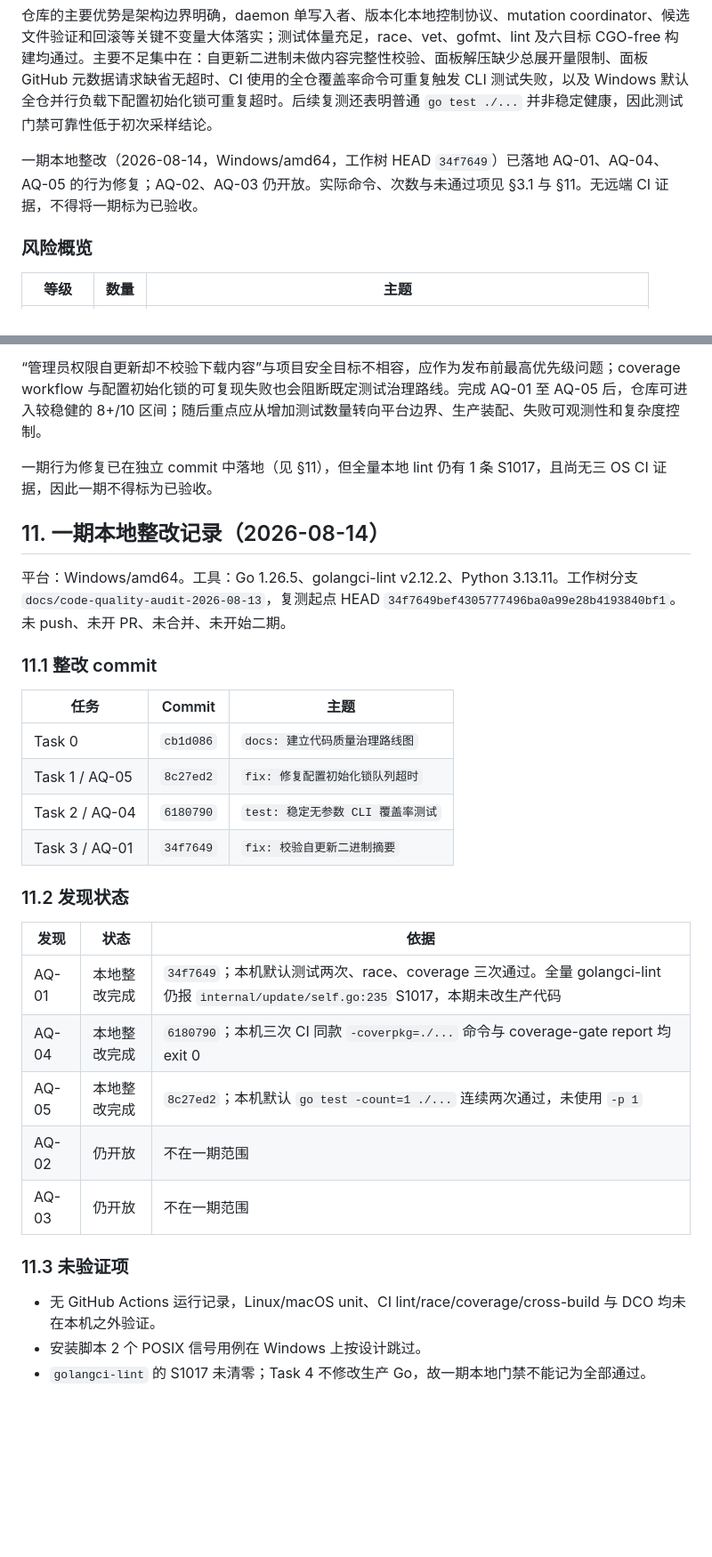
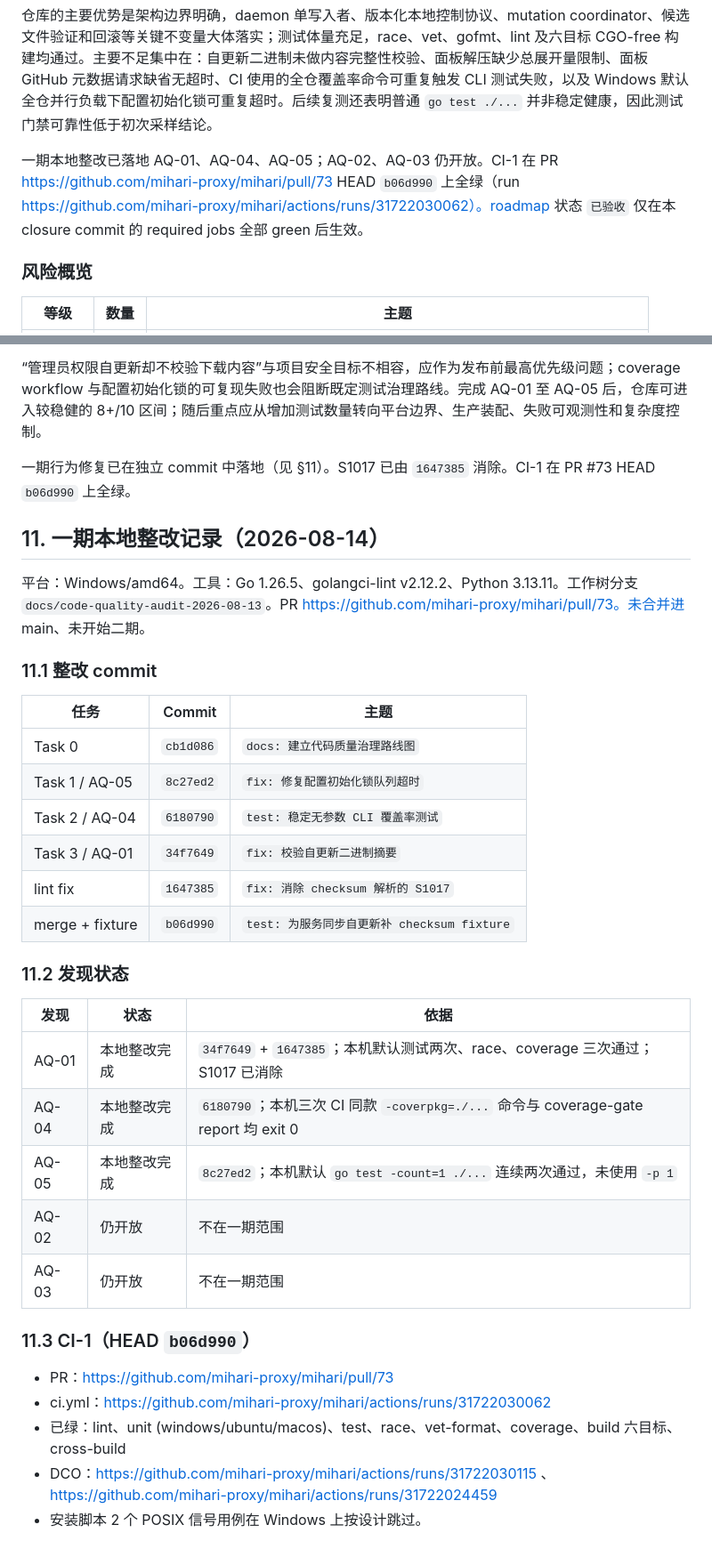
Before and after one commit to mihari-proxy/mihari, a Markdown page: docs/code-quality-audit-2026-08-13.md, 2 parts joined by grey strips. Shown at 89% size. Drawn GitHub-style; blank space fills up the shorter version.

Commit message:
docs: 完成一期质量验收闭环
Signed-off-by: LeeShunEE <2457013396@qq.com>

```diff
--- a/docs/code-quality-audit-2026-08-13.md
+++ b/docs/code-quality-audit-2026-08-13.md
@@ -8,7 +8,7 @@
 
 仓库的主要优势是架构边界明确，daemon 单写入者、版本化本地控制协议、mutation coordinator、候选文件验证和回滚等关键不变量大体落实；测试体量充足，race、vet、gofmt、lint 及六目标 CGO-free 构建均通过。主要不足集中在：自更新二进制未做内容完整性校验、面板解压缺少总展开量限制、面板 GitHub 元数据请求缺省无超时、CI 使用的全仓覆盖率命令可重复触发 CLI 测试失败，以及 Windows 默认全仓并行负载下配置初始化锁可重复超时。后续复测还表明普通 `go test ./...` 并非稳定健康，因此测试门禁可靠性低于初次采样结论。
 
-一期本地整改（2026-08-14，Windows/amd64，工作树 HEAD `34f7649`）已落地 AQ-01、AQ-04、AQ-05 的行为修复；AQ-02、AQ-03 仍开放。实际命令、次数与未通过项见 §3.1 与 §11。无远端 CI 证据，不得将一期标为已验收。
+一期本地整改已落地 AQ-01、AQ-04、AQ-05；AQ-02、AQ-03 仍开放。CI-1 在 PR https://github.com/mihari-proxy/mihari/pull/73 HEAD `b06d990` 上全绿（run https://github.com/mihari-proxy/mihari/actions/runs/31722030062）。roadmap 状态 `已验收` 仅在本 closure commit 的 required jobs 全部 green 后生效。
 
 ### 风险概览
 
@@ -252,11 +252,11 @@ Mihari 当前不是“低质量代码库”：其架构约束、类型化协议
 
 “管理员权限自更新却不校验下载内容”与项目安全目标不相容，应作为发布前最高优先级问题；coverage workflow 与配置初始化锁的可复现失败也会阻断既定测试治理路线。完成 AQ-01 至 AQ-05 后，仓库可进入较稳健的 8+/10 区间；随后重点应从增加测试数量转向平台边界、生产装配、失败可观测性和复杂度控制。
 
-一期行为修复已在独立 commit 中落地（见 §11），但全量本地 lint 仍有 1 条 S1017，且尚无三 OS CI 证据，因此一期不得标为已验收。
+一期行为修复已在独立 commit 中落地（见 §11）。S1017 已由 `1647385` 消除。CI-1 在 PR #73 HEAD `b06d990` 上全绿。
 
 ## 11. 一期本地整改记录（2026-08-14）
 
-平台：Windows/amd64。工具：Go 1.26.5、golangci-lint v2.12.2、Python 3.13.11。工作树分支 `docs/code-quality-audit-2026-08-13`，复测起点 HEAD `34f7649bef4305777496ba0a99e28b4193840bf1`。未 push、未开 PR、未合并、未开始二期。
+平台：Windows/amd64。工具：Go 1.26.5、golangci-lint v2.12.2、Python 3.13.11。工作树分支 `docs/code-quality-audit-2026-08-13`。PR https://github.com/mihari-proxy/mihari/pull/73。未合并进 main、未开始二期。
 
 ### 11.1 整改 commit
 
@@ -266,19 +266,23 @@ Mihari 当前不是“低质量代码库”：其架构约束、类型化协议
 | Task 1 / AQ-05 | `8c27ed2` | `fix: 修复配置初始化锁队列超时` |
 | Task 2 / AQ-04 | `6180790` | `test: 稳定无参数 CLI 覆盖率测试` |
 | Task 3 / AQ-01 | `34f7649` | `fix: 校验自更新二进制摘要` |
+| lint fix | `1647385` | `fix: 消除 checksum 解析的 S1017` |
+| merge + fixture | `b06d990` | `test: 为服务同步自更新补 checksum fixture` |
 
 ### 11.2 发现状态
 
 | 发现 | 状态 | 依据 |
 |---|---|---|
-| AQ-01 | 本地整改完成 | `34f7649`；本机默认测试两次、race、coverage 三次通过。全量 golangci-lint 仍报 `internal/update/self.go:235` S1017，本期未改生产代码 |
+| AQ-01 | 本地整改完成 | `34f7649` + `1647385`；本机默认测试两次、race、coverage 三次通过；S1017 已消除 |
 | AQ-04 | 本地整改完成 | `6180790`；本机三次 CI 同款 `-coverpkg=./...` 命令与 coverage-gate report 均 exit 0 |
 | AQ-05 | 本地整改完成 | `8c27ed2`；本机默认 `go test -count=1 ./...` 连续两次通过，未使用 `-p 1` |
 | AQ-02 | 仍开放 | 不在一期范围 |
 | AQ-03 | 仍开放 | 不在一期范围 |
 
-### 11.3 未验证项
+### 11.3 CI-1（HEAD `b06d990`）
 
-- 无 GitHub Actions 运行记录，Linux/macOS unit、CI lint/race/coverage/cross-build 与 DCO 均未在本机之外验证。
+- PR：https://github.com/mihari-proxy/mihari/pull/73
+- ci.yml：https://github.com/mihari-proxy/mihari/actions/runs/31722030062
+- 已绿：lint、unit (windows/ubuntu/macos)、test、race、vet-format、coverage、build 六目标、cross-build
+- DCO：https://github.com/mihari-proxy/mihari/actions/runs/31722030115 、https://github.com/mihari-proxy/mihari/actions/runs/31722024459
 - 安装脚本 2 个 POSIX 信号用例在 Windows 上按设计跳过。
-- `golangci-lint` 的 S1017 未清零；Task 4 不修改生产 Go，故一期本地门禁不能记为全部通过。
```
Also changed, not shown: other parts of docs/code-quality-audit-2026-08-13.md (+1 -1 lines), 1 other file.
